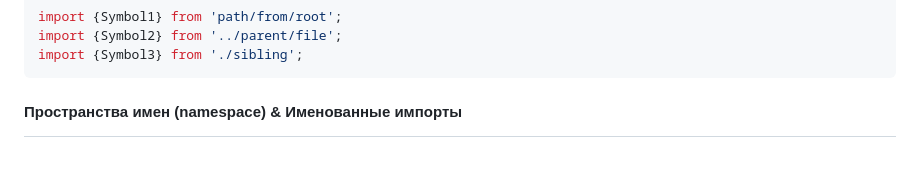
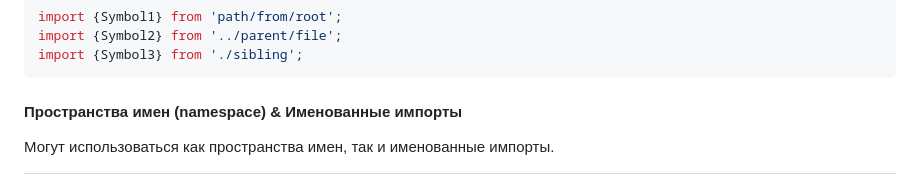
Before and after one commit to olegbarabanov/google-typescript-style-guide-ru, a Markdown page: src/google-typescript-style-guide-ru.md, the part around the change. Drawn GitHub-style.

Commit message:
Processed lines from original: 258-259

````diff
--- a/src/google-typescript-style-guide-ru.md
+++ b/src/google-typescript-style-guide-ru.md
@@ -150,3 +150,5 @@ import {Symbol3} from './sibling';
 ```
 
 #### Пространства имен (namespace) & Именованные импорты
+
+Могут использоваться как пространства имен, так и именованные импорты.
````
